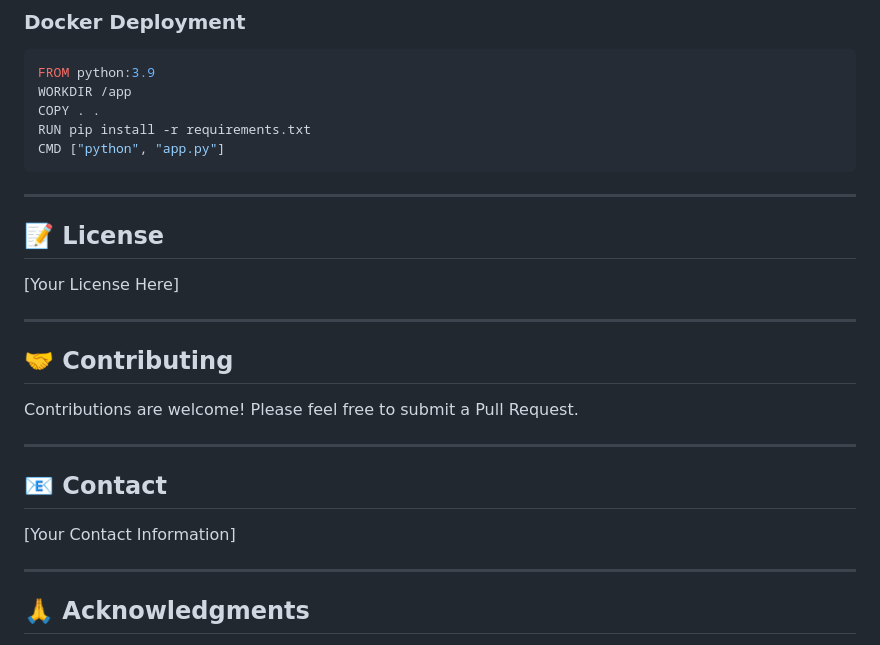
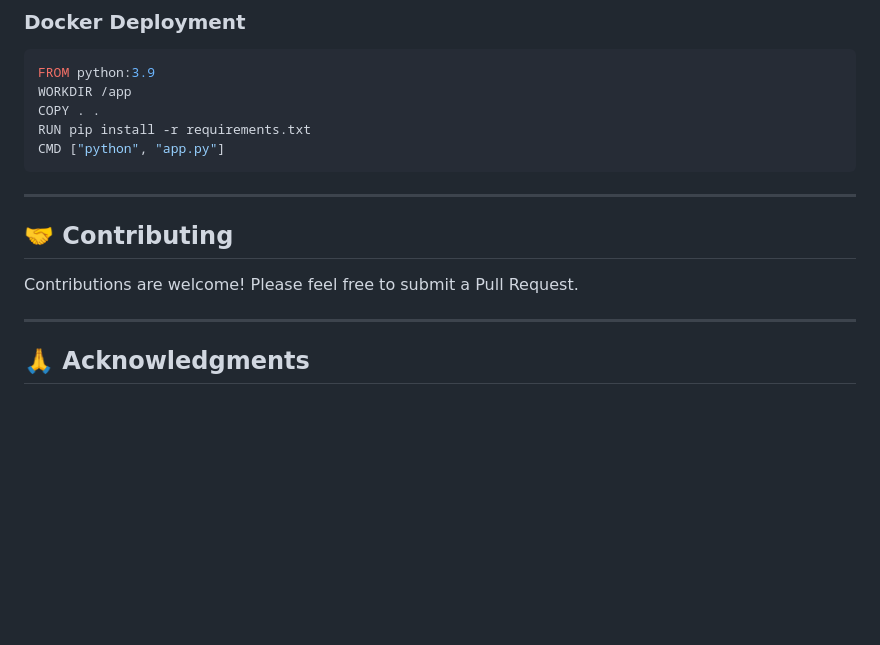
Before and after one commit to SrivardhanPasupula/Advanced-Liveness-Detection-using-Vision-Transformer-and-DINO-Framework, a Markdown page: README.md, the part around the change. GitHub-like rendering; blank space fills up the shorter version.

```diff
--- a/README.md
+++ b/README.md
@@ -479,11 +479,6 @@ CMD ["python", "app.py"]
 
 ---
 
-## 📝 License
-
-[Your License Here]
-
----
 
 ## 🤝 Contributing
 
@@ -491,11 +486,6 @@ Contributions are welcome! Please feel free to submit a Pull Request.
 
 ---
 
-## 📧 Contact
-
-[Your Contact Information]
-
----
 
 ## 🙏 Acknowledgments
 
```
